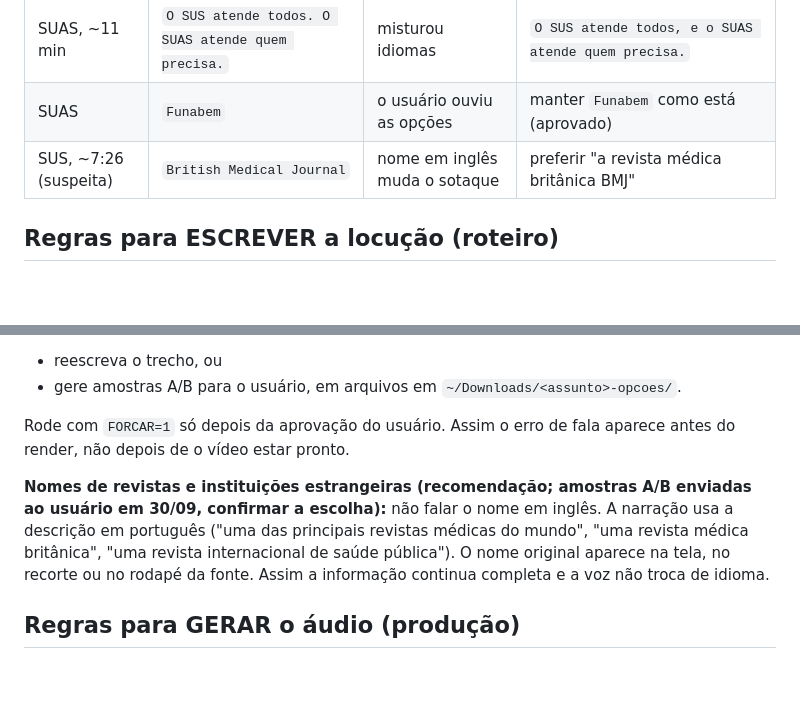
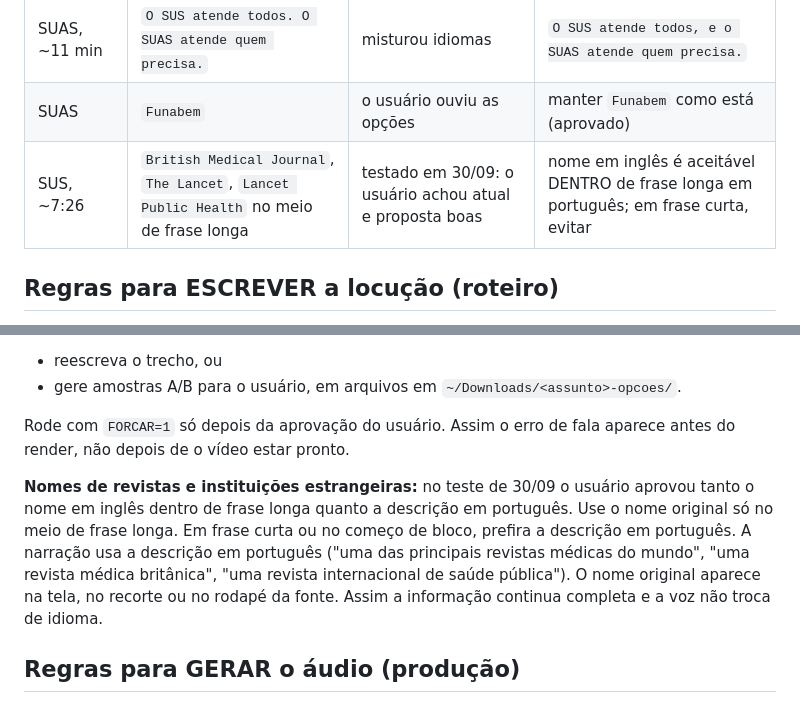
Before and after one commit to medmedson/roterista-criador, a Markdown page: references/12b-guia-locucao-sem-troca-de-idioma.md, 2 parts joined by grey strips. Drawn GitHub-style; blank space fills up the shorter version.

Commit message:
Guia de locução: nomes de revistas em inglês aprovados dentro de frase longa
Co-Authored-By: Claude Opus 5.5 <noreply@anthropic.com>

```diff
--- a/references/12b-guia-locucao-sem-troca-de-idioma.md
+++ b/references/12b-guia-locucao-sem-troca-de-idioma.md
@@ -24,7 +24,7 @@ Nos vídeos prontos, o usuário percebeu logo nos primeiros segundos.
 | SUAS | `TCU` soletrado à mão ("tê cê u") | leitura ruim | `TCU` escrito direto |
 | SUAS, ~11 min | `O SUS atende todos. O SUAS atende quem precisa.` | misturou idiomas | `O SUS atende todos, e o SUAS atende quem precisa.` |
 | SUAS | `Funabem` | o usuário ouviu as opções | manter `Funabem` como está (aprovado) |
-| SUS, ~7:26 (suspeita) | `British Medical Journal` | nome em inglês muda o sotaque | preferir "a revista médica britânica BMJ" |
+| SUS, ~7:26 | `British Medical Journal`, `The Lancet`, `Lancet Public Health` no meio de frase longa | testado em 30/09: o usuário achou atual e proposta boas | nome em inglês é aceitável DENTRO de frase longa em português; em frase curta, evitar |
 
 ## Regras para ESCREVER a locução (roteiro)
 
@@ -48,7 +48,7 @@ O `gerar-audio.sh` roda o verificador e **para** se houver aviso ALTO. Para reso
 
 Rode com `FORCAR=1` só depois da aprovação do usuário. Assim o erro de fala aparece antes do render, não depois de o vídeo estar pronto.
 
-**Nomes de revistas e instituições estrangeiras (recomendação; amostras A/B enviadas ao usuário em 30/09, confirmar a escolha):** não falar o nome em inglês. A narração usa a descrição em português ("uma das principais revistas médicas do mundo", "uma revista médica britânica", "uma revista internacional de saúde pública"). O nome original aparece na tela, no recorte ou no rodapé da fonte. Assim a informação continua completa e a voz não troca de idioma.
+**Nomes de revistas e instituições estrangeiras:** no teste de 30/09 o usuário aprovou tanto o nome em inglês dentro de frase longa quanto a descrição em português. Use o nome original só no meio de frase longa. Em frase curta ou no começo de bloco, prefira a descrição em português. A narração usa a descrição em português ("uma das principais revistas médicas do mundo", "uma revista médica britânica", "uma revista internacional de saúde pública"). O nome original aparece na tela, no recorte ou no rodapé da fonte. Assim a informação continua completa e a voz não troca de idioma.
 
 ## Regras para GERAR o áudio (produção)
 
```
